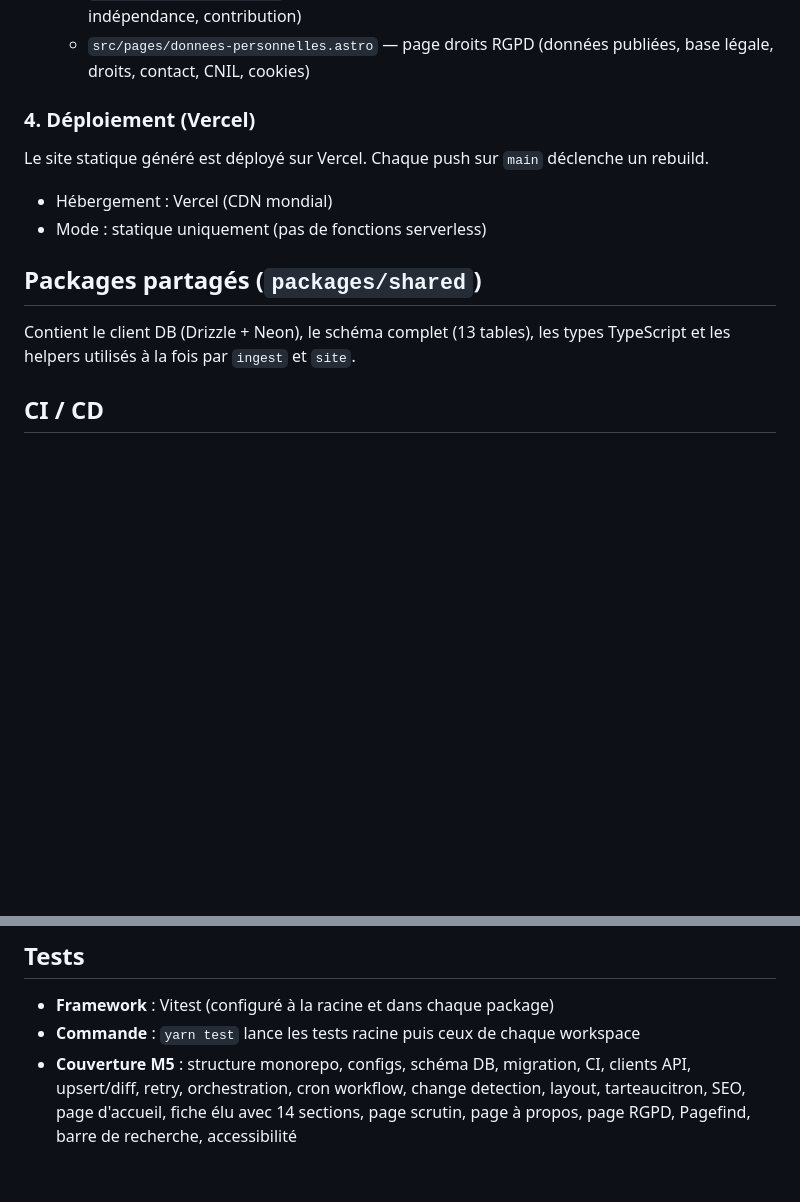
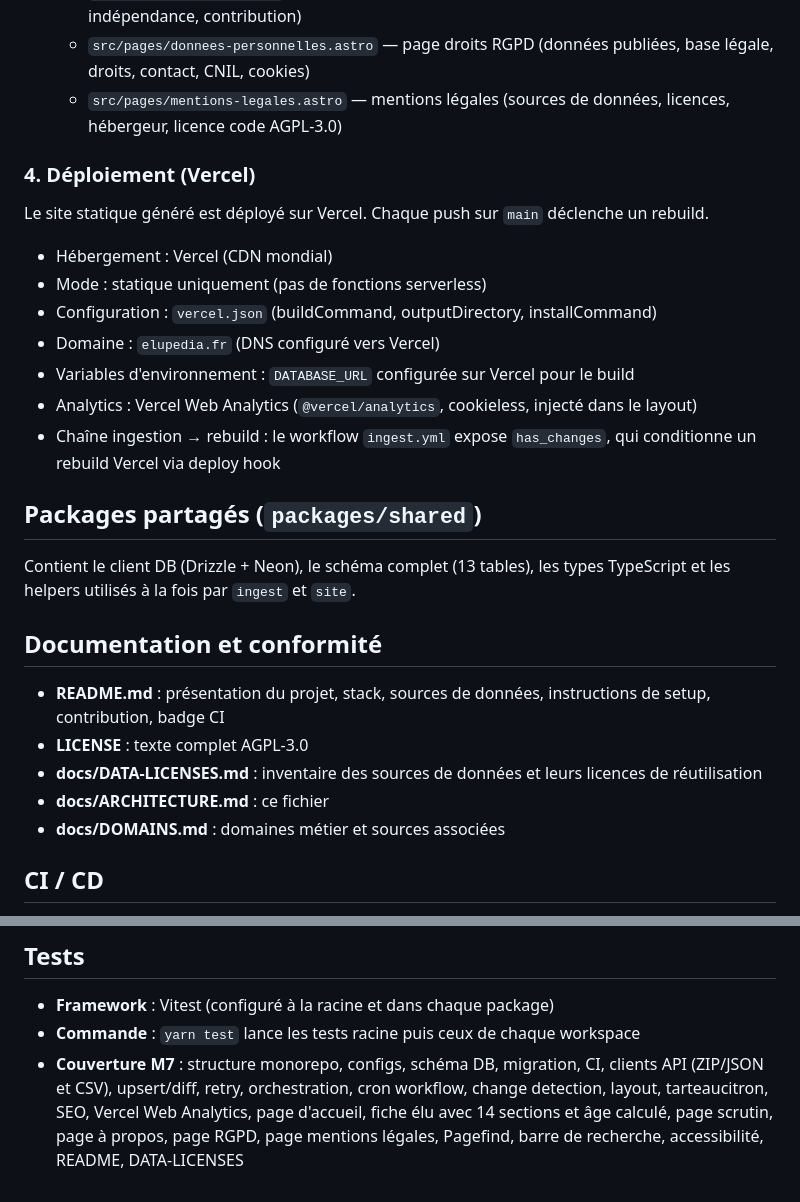
Before and after one commit to MathRobin/elupedia, a Markdown page: docs/ARCHITECTURE.md, 2 parts joined by grey strips. Rendered like a GitHub page; blank space fills up the shorter version.

Commit message:
docs: update ARCHITECTURE.md for M7
Add mentions-legales page, documentation section, bump test coverage
to M7.

Closes #91

Co-Authored-By: Claude Opus 4.6 <noreply@anthropic.com>
Claude-Session: https://claude.ai/code/session_013bwJ2xgwixJXZat8VepKTZ

```diff
--- a/docs/ARCHITECTURE.md
+++ b/docs/ARCHITECTURE.md
@@ -100,6 +100,7 @@ Site Astro avec composants React et Tailwind CSS. Les données sont requêtées
   - `src/pages/scrutins/[id].astro` — détail d'un scrutin (titre, date, type, votes des élus triés par nom avec position)
   - `src/pages/a-propos.astro` — page À propos (présentation, feuille de route, piliers, indépendance, contribution)
   - `src/pages/donnees-personnelles.astro` — page droits RGPD (données publiées, base légale, droits, contact, CNIL, cookies)
+  - `src/pages/mentions-legales.astro` — mentions légales (sources de données, licences, hébergeur, licence code AGPL-3.0)
 
 ### 4. Déploiement (Vercel)
 
@@ -107,10 +108,23 @@ Le site statique généré est déployé sur Vercel. Chaque push sur `main` déc
 
 - Hébergement : Vercel (CDN mondial)
 - Mode : statique uniquement (pas de fonctions serverless)
+- Configuration : `vercel.json` (buildCommand, outputDirectory, installCommand)
+- Domaine : `elupedia.fr` (DNS configuré vers Vercel)
+- Variables d'environnement : `DATABASE_URL` configurée sur Vercel pour le build
+- Analytics : Vercel Web Analytics (`@vercel/analytics`, cookieless, injecté dans le layout)
+- Chaîne ingestion → rebuild : le workflow `ingest.yml` expose `has_changes`, qui conditionne un rebuild Vercel via deploy hook
 
 ## Packages partagés (`packages/shared`)
 
 Contient le client DB (Drizzle + Neon), le schéma complet (13 tables), les types TypeScript et les helpers utilisés à la fois par `ingest` et `site`.
+
+## Documentation et conformité
+
+- **README.md** : présentation du projet, stack, sources de données, instructions de setup, contribution, badge CI
+- **LICENSE** : texte complet AGPL-3.0
+- **docs/DATA-LICENSES.md** : inventaire des sources de données et leurs licences de réutilisation
+- **docs/ARCHITECTURE.md** : ce fichier
+- **docs/DOMAINS.md** : domaines métier et sources associées
 
 ## CI / CD
 
@@ -122,4 +136,4 @@ Contient le client DB (Drizzle + Neon), le schéma complet (13 tables), les type
 
 - **Framework** : Vitest (configuré à la racine et dans chaque package)
 - **Commande** : `yarn test` lance les tests racine puis ceux de chaque workspace
-- **Couverture M5** : structure monorepo, configs, schéma DB, migration, CI, clients API, upsert/diff, retry, orchestration, cron workflow, change detection, layout, tarteaucitron, SEO, page d'accueil, fiche élu avec 14 sections, page scrutin, page à propos, page RGPD, Pagefind, barre de recherche, accessibilité
+- **Couverture M7** : structure monorepo, configs, schéma DB, migration, CI, clients API (ZIP/JSON et CSV), upsert/diff, retry, orchestration, cron workflow, change detection, layout, tarteaucitron, SEO, Vercel Web Analytics, page d'accueil, fiche élu avec 14 sections et âge calculé, page scrutin, page à propos, page RGPD, page mentions légales, Pagefind, barre de recherche, accessibilité, README, DATA-LICENSES
```
